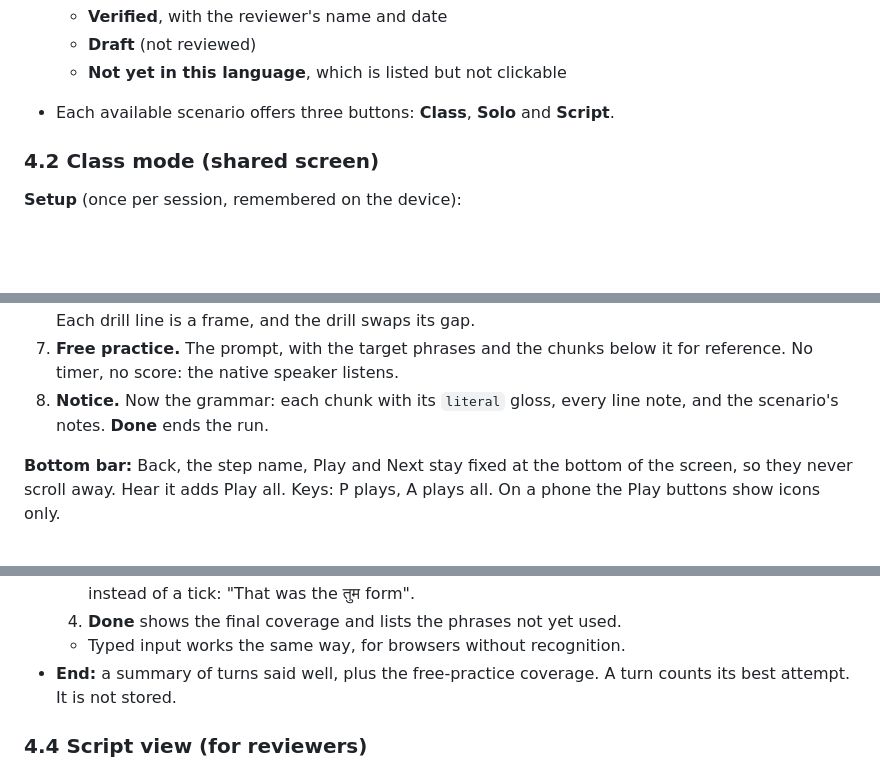
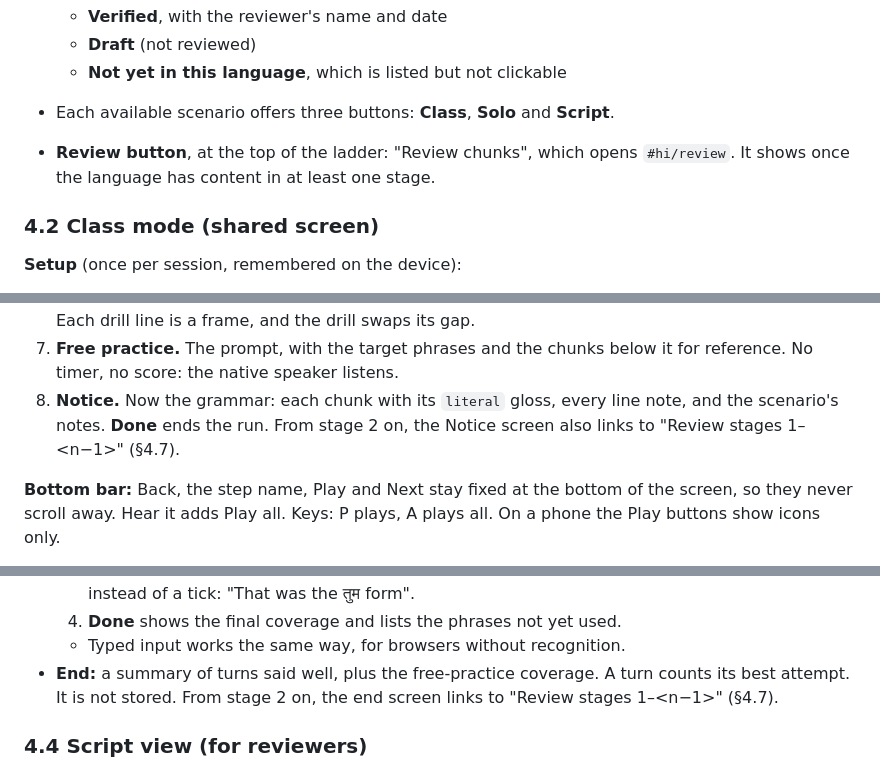
Before and after one commit to CoachPrash/CoachPrash.github.io, a Markdown page: _project/sites/speak-spec.md, 3 parts joined by grey strips. Rendered like a GitHub page; blank space fills up the shorter version.

```diff
--- a/_project/sites/speak-spec.md
+++ b/_project/sites/speak-spec.md
@@ -684,6 +693,7 @@ Routes are hash-based, so they work on GitHub Pages with no server rules:
   - **Draft** (not reviewed)
   - **Not yet in this language**, which is listed but not clickable
 - Each available scenario offers three buttons: **Class**, **Solo** and **Script**.
+- **Review button**, at the top of the ladder: "Review chunks", which opens `#hi/review`. It shows once the language has content in at least one stage.
 
 ### 4.2 Class mode (shared screen)
 
@@ -711,7 +721,7 @@ The order follows the chunking idea: hear the language, take its chunks whole, u
 5. **Role play.** The current pair's names are shown on the A and B sides. One line at a time, in the forms for the pair's genders (§3.10). Toggle: show the target text, or show only the English cue. Use the cue only to test.
 6. **Frame drill.** The next slot value's English cue, plus whose turn it is. Rotates through participants. Each drill line is a frame, and the drill swaps its gap.
 7. **Free practice.** The prompt, with the target phrases and the chunks below it for reference. No timer, no score: the native speaker listens.
-8. **Notice.** Now the grammar: each chunk with its `literal` gloss, every line note, and the scenario's notes. **Done** ends the run.
+8. **Notice.** Now the grammar: each chunk with its `literal` gloss, every line note, and the scenario's notes. **Done** ends the run. From stage 2 on, the Notice screen also links to "Review stages 1–<n−1>" (§4.7).
 
 **Bottom bar:** Back, the step name, Play and Next stay fixed at the bottom of the screen, so they never scroll away. Hear it adds Play all. Keys: P plays, A plays all. On a phone the Play buttons show icons only.
 
@@ -743,7 +753,7 @@ The order follows the chunking idea: hear the language, take its chunks whole, u
   3. A running score shows "4 of 8 phrases used". A phrase said in another register gets a warning instead of a tick: "That was the तुम form".
   4. **Done** shows the final coverage and lists the phrases not yet used.
   - Typed input works the same way, for browsers without recognition.
-- **End:** a summary of turns said well, plus the free-practice coverage. A turn counts its best attempt. It is not stored.
+- **End:** a summary of turns said well, plus the free-practice coverage. A turn counts its best attempt. It is not stored. From stage 2 on, the end screen links to "Review stages 1–<n−1>" (§4.7).
 
 ### 4.4 Script view (for reviewers)
 
```
Also changed, not shown: other parts of _project/sites/speak-spec.md (+33 -5 lines).
